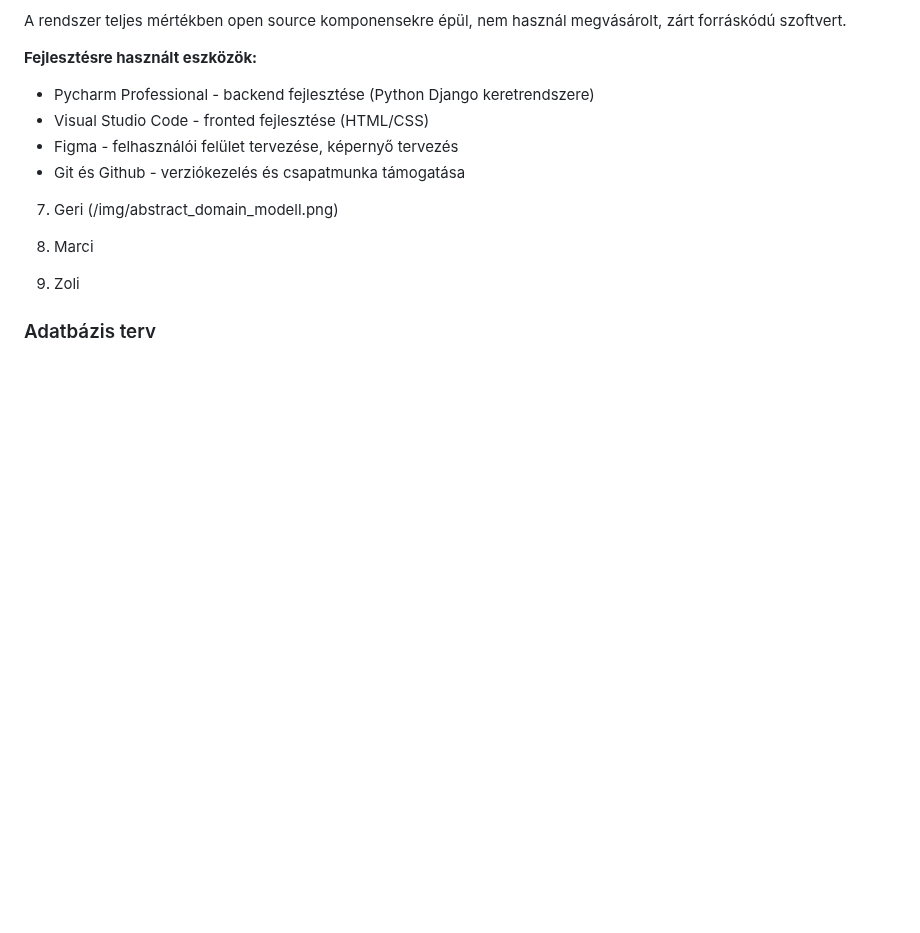
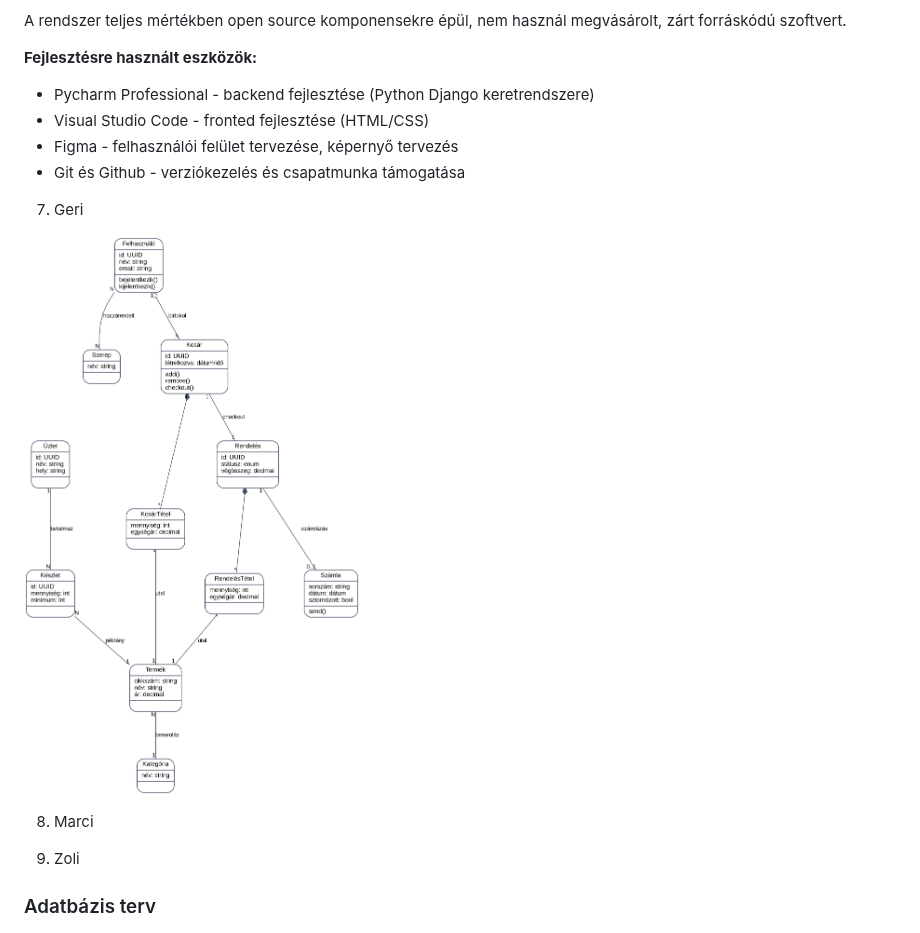
Before and after one commit to mzsl03/webshop, a Markdown page: rendszerterv.md, the part around the change. Drawn GitHub-style; blank space fills up the shorter version.

Commit message:
abstract domain model corrected

```diff
--- a/rendszerterv.md
+++ b/rendszerterv.md
@@ -191,13 +191,8 @@ A rendszer teljes mértékben open source komponensekre épül, nem használ meg
 - Git és Github - verziókezelés és csapatmunka támogatása
 
 7. Geri
-(/img/abstract_domain_modell.png)
 
-
-
-
-
-
+![Kép az absztrakt domain modell a webshophoz ami tartalmazza a viszonyokat](/img/abstract_domain_modell.png)
 
 8. Marci
 
```
